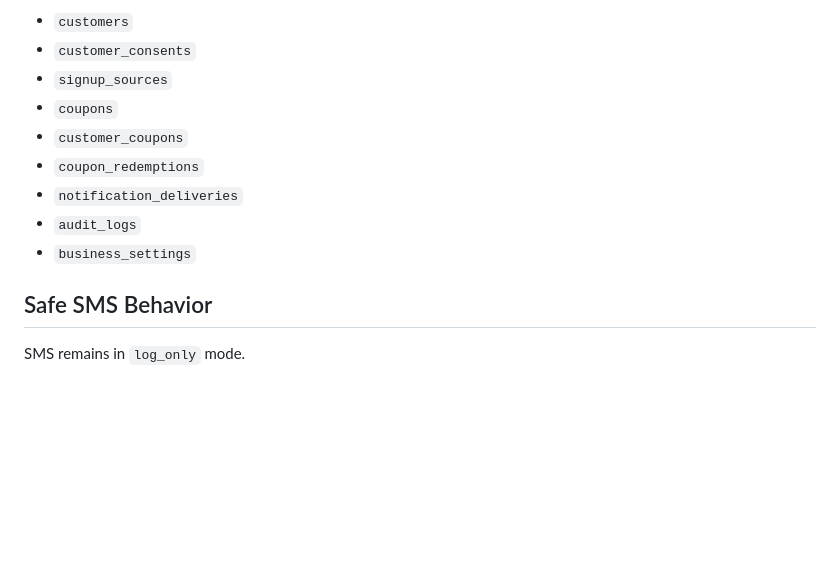
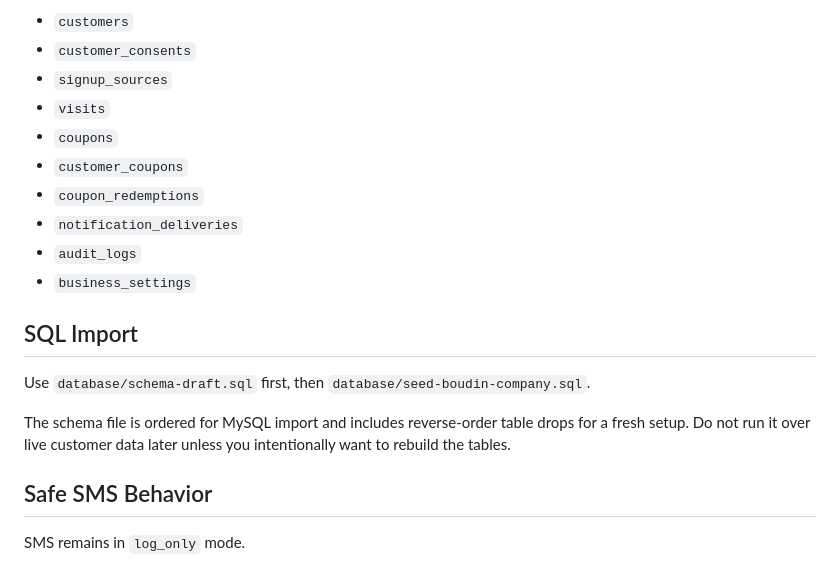
Before and after one commit to alejay01/rewardstest01, a Markdown page: docs/12-phase-1-app-scaffold.md, the part around the change. GitHub-like rendering; blank space fills up the shorter version.

Commit message:
Prepare ordered MySQL rewards schema

```diff
--- a/docs/12-phase-1-app-scaffold.md
+++ b/docs/12-phase-1-app-scaffold.md
@@ -56,12 +56,19 @@ The later database layer should wire these screens to:
 - `customers`
 - `customer_consents`
 - `signup_sources`
+- `visits`
 - `coupons`
 - `customer_coupons`
 - `coupon_redemptions`
 - `notification_deliveries`
 - `audit_logs`
 - `business_settings`
+
+## SQL Import
+
+Use `database/schema-draft.sql` first, then `database/seed-boudin-company.sql`.
+
+The schema file is ordered for MySQL import and includes reverse-order table drops for a fresh setup. Do not run it over live customer data later unless you intentionally want to rebuild the tables.
 
 ## Safe SMS Behavior
 
```
